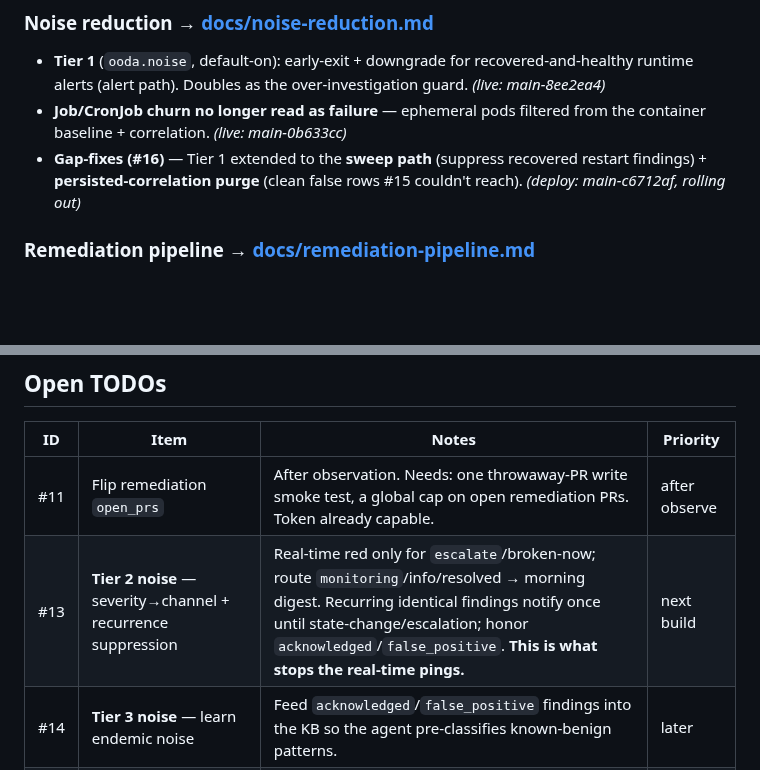
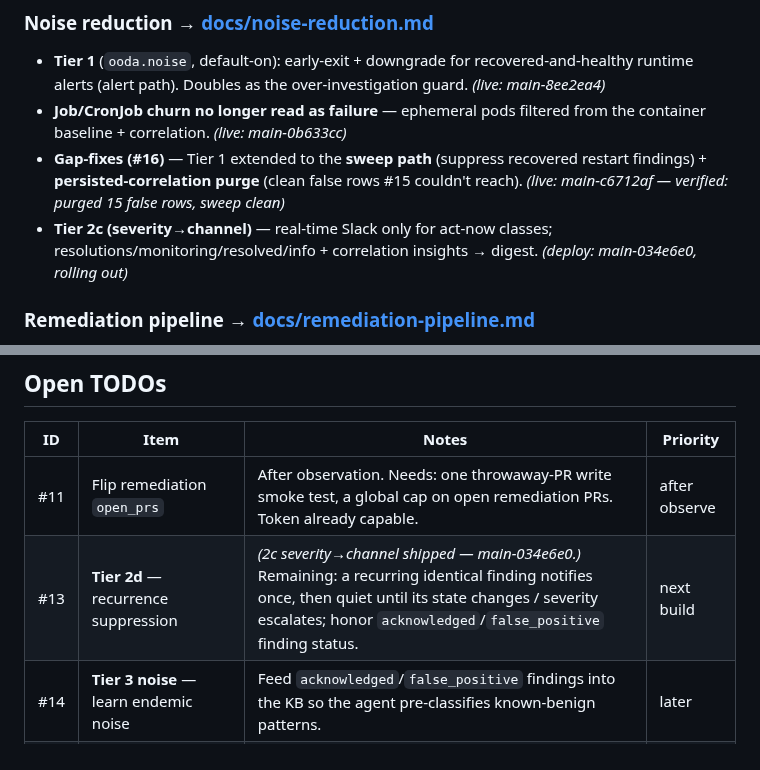
Before and after one commit to aachtenberg/cfoperator, a Markdown page: docs/ROADMAP.md, 2 parts joined by grey strips. GitHub-like rendering; blank space fills up the shorter version.

Commit message:
docs: roadmap — Tier 2c shipped, 2d remaining
Co-Authored-By: Claude Opus 4.8 (1M context) <noreply@anthropic.com>

```diff
--- a/docs/ROADMAP.md
+++ b/docs/ROADMAP.md
@@ -37,7 +37,10 @@ correlation purge needs one sweep to clean the table):
   the container baseline + correlation. _(live: main-0b633cc)_
 - **Gap-fixes (#16)** — Tier 1 extended to the **sweep path** (suppress recovered
   restart findings) + **persisted-correlation purge** (clean false rows #15
-  couldn't reach). _(deploy: main-c6712af, rolling out)_
+  couldn't reach). _(live: main-c6712af — verified: purged 15 false rows, sweep clean)_
+- **Tier 2c (severity→channel)** — real-time Slack only for act-now classes;
+  resolutions/monitoring/resolved/info + correlation insights → digest.
+  _(deploy: main-034e6e0, rolling out)_
 
 ### Remediation pipeline → [docs/remediation-pipeline.md](remediation-pipeline.md)
 - **B2 dry-run** proposer: unschedulable pod → patch candidate or precise decline
@@ -57,7 +60,7 @@ correlation purge needs one sweep to clean the table):
 | ID | Item | Notes | Priority |
 |----|------|-------|----------|
 | #11 | Flip remediation `open_prs` | After observation. Needs: one throwaway-PR write smoke test, a global cap on open remediation PRs. Token already capable. | after observe |
-| #13 | **Tier 2 noise** — severity→channel + recurrence suppression | Real-time red only for `escalate`/broken-now; route `monitoring`/info/resolved → morning digest. Recurring identical findings notify once until state-change/escalation; honor `acknowledged`/`false_positive`. **This is what stops the real-time pings.** | next build |
+| #13 | **Tier 2d** — recurrence suppression | _(2c severity→channel shipped — main-034e6e0.)_ Remaining: a recurring identical finding notifies once, then quiet until its state changes / severity escalates; honor `acknowledged`/`false_positive` finding status. | next build |
 | #14 | **Tier 3 noise** — learn endemic noise | Feed `acknowledged`/`false_positive` findings into the KB so the agent pre-classifies known-benign patterns. | later |
 | — | Remediation: more fix classes | Resource-limit bumps, image pins (Phase C). Currently only add-toleration. | later |
 | — | Remediation: wire `open_pr` into event-runtime decision vocabulary | `_TRIAGE_VALID_ACTIONS` is frozen to 4; not needed while the agent drives off the investigation result. | optional |
```
